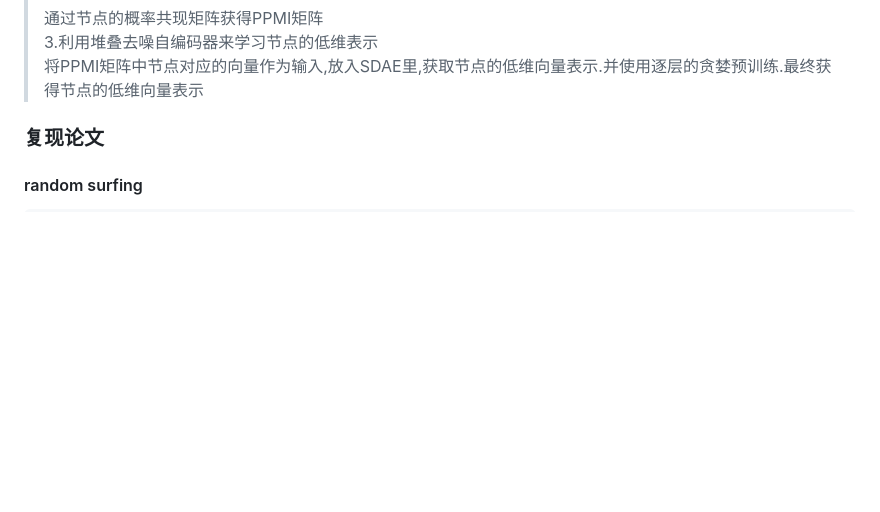
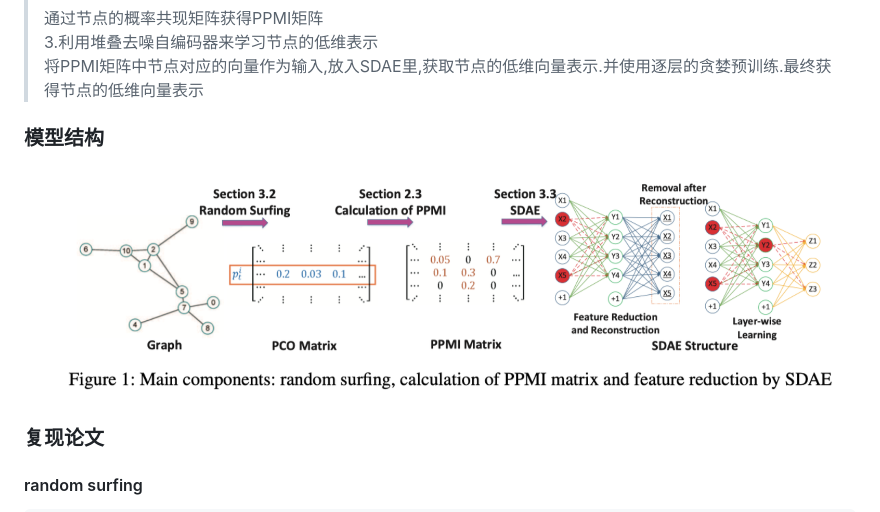
Before and after one commit to jialei0701/ANN, a Markdown page: 李博浪21821210/readme.md, the part around the change. Rendered like a GitHub page; pictures changed too: 李博浪21821210/model.png (added); blank space fills up the shorter version.

Commit message:
补充图片

```diff
--- a/李博浪21821210/readme.md
+++ b/李博浪21821210/readme.md
@@ -34,6 +34,9 @@
 通过节点的概率共现矩阵获得PPMI矩阵
 3.利用堆叠去噪自编码器来学习节点的低维表示
 将PPMI矩阵中节点对应的向量作为输入,放入SDAE里,获取节点的低维向量表示.并使用逐层的贪婪预训练.最终获得节点的低维向量表示
+
+### 模型结构
+![model](./model.png)
 
 
 ### 复现论文
```
